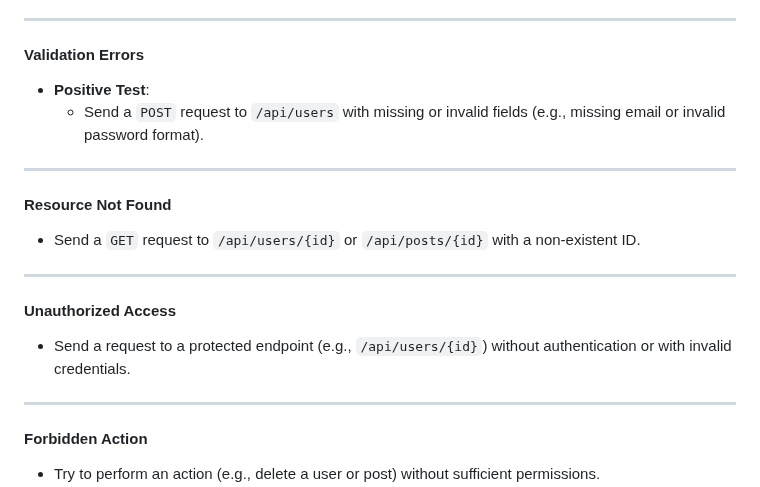
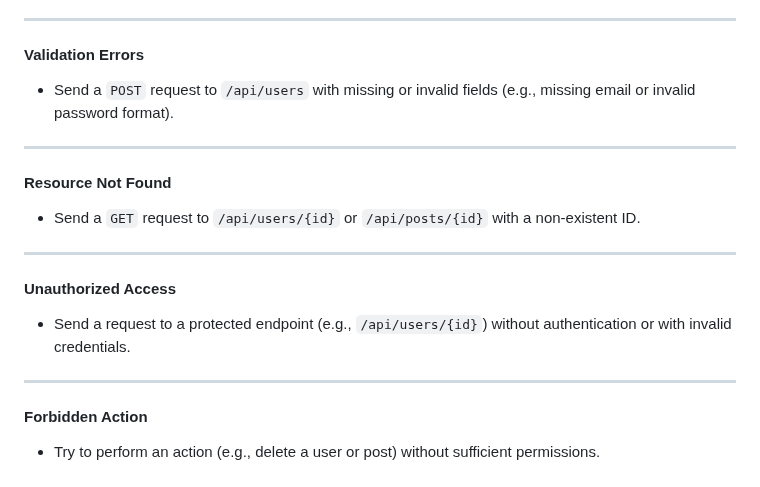
Before and after one commit to A61-QA-Team-I/WEAre-Social-Network-Project, a Markdown page: Test Plan demo .md, the part around the change. Drawn GitHub-style.

```diff
--- a/Test Plan demo .md
+++ b/Test Plan demo .md
@@ -217,7 +217,6 @@ To ensure that the API handles errors correctly, it is crucial to verify that ex
 
 #### Validation Errors
 
-- **Positive Test**:
   - Send a `POST` request to `/api/users` with missing or invalid fields (e.g., missing email or invalid password format).
 
 ---
@@ -231,7 +230,6 @@ To ensure that the API handles errors correctly, it is crucial to verify that ex
 #### Unauthorized Access
 
   - Send a request to a protected endpoint (e.g., `/api/users/{id}`) without authentication or with invalid credentials.
-
 
 ---
 
```
